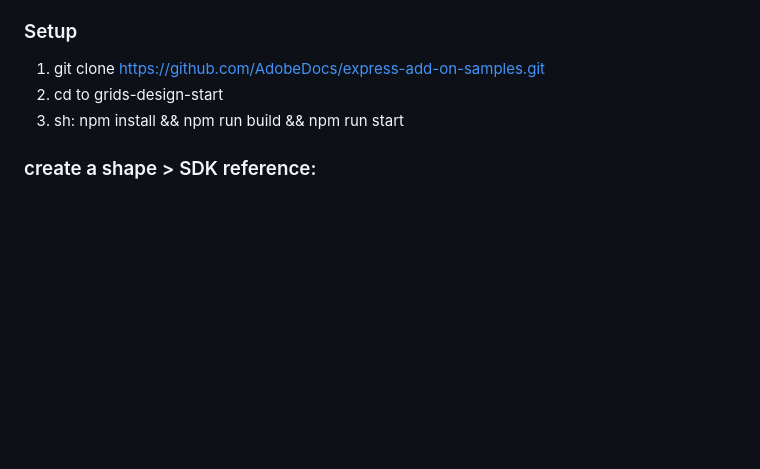
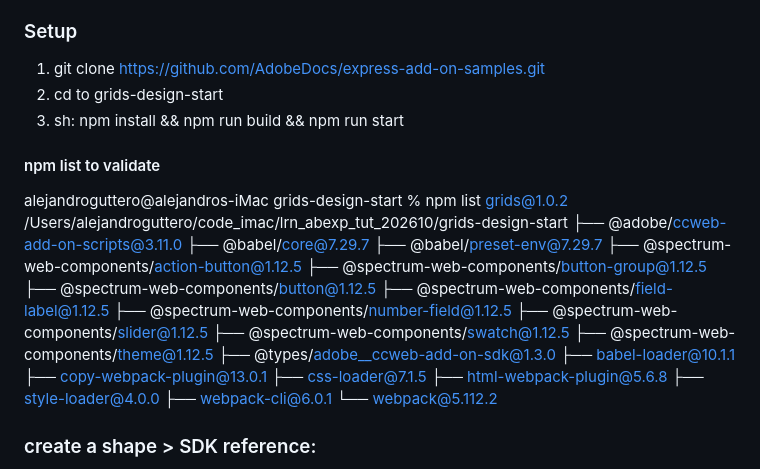
Before and after one commit to aguttero/lrn_abe_addon, a Markdown page: znotes/tutorial_notes.md, the part around the change. GitHub-like rendering; blank space fills up the shorter version.

Commit message:
add notes

```diff
--- a/znotes/tutorial_notes.md
+++ b/znotes/tutorial_notes.md
@@ -274,6 +274,29 @@ https://github.com/AdobeDocs/express-add-on-samples/tree/main/document-sandbox-s
 2. cd to grids-design-start
 3. sh: npm install && npm run build && npm run start
 
+#### npm list to validate
+alejandroguttero@alejandros-iMac grids-design-start % npm list
+grids@1.0.2 /Users/alejandroguttero/code_imac/lrn_abexp_tut_202610/grids-design-start
+├── @adobe/ccweb-add-on-scripts@3.11.0
+├── @babel/core@7.29.7
+├── @babel/preset-env@7.29.7
+├── @spectrum-web-components/action-button@1.12.5
+├── @spectrum-web-components/button-group@1.12.5
+├── @spectrum-web-components/button@1.12.5
+├── @spectrum-web-components/field-label@1.12.5
+├── @spectrum-web-components/number-field@1.12.5
+├── @spectrum-web-components/slider@1.12.5
+├── @spectrum-web-components/swatch@1.12.5
+├── @spectrum-web-components/theme@1.12.5
+├── @types/adobe__ccweb-add-on-sdk@1.3.0
+├── babel-loader@10.1.1
+├── copy-webpack-plugin@13.0.1
+├── css-loader@7.1.5
+├── html-webpack-plugin@5.6.8
+├── style-loader@4.0.0
+├── webpack-cli@6.0.1
+└── webpack@5.112.2
+
 ### create a shape > SDK reference:
 SDK References > Document Sandbox > Document APIs > Classes > Editor > Methods > createRectangle()
 https://developer.adobe.com/express/add-ons/docs/references/document-sandbox/document-apis/classes/editor
```
